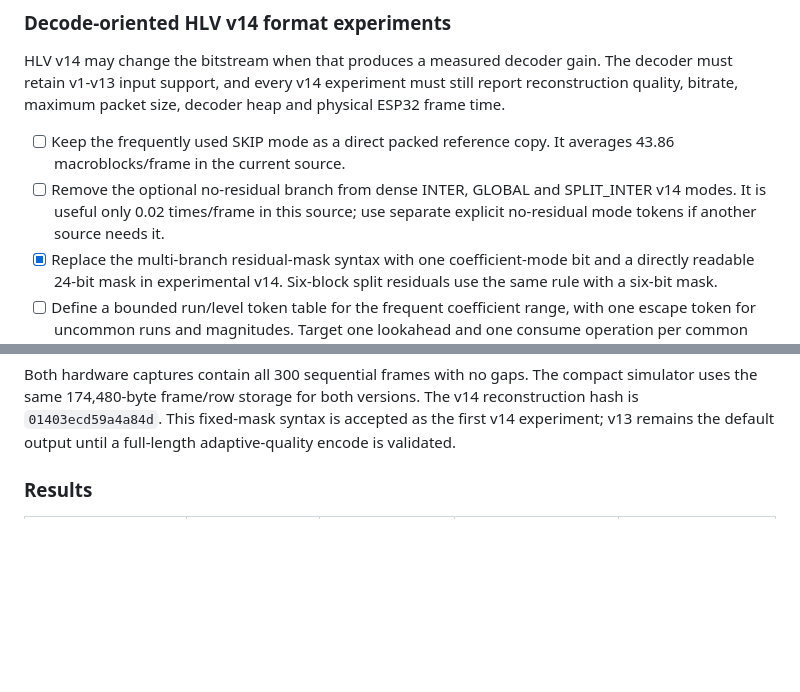
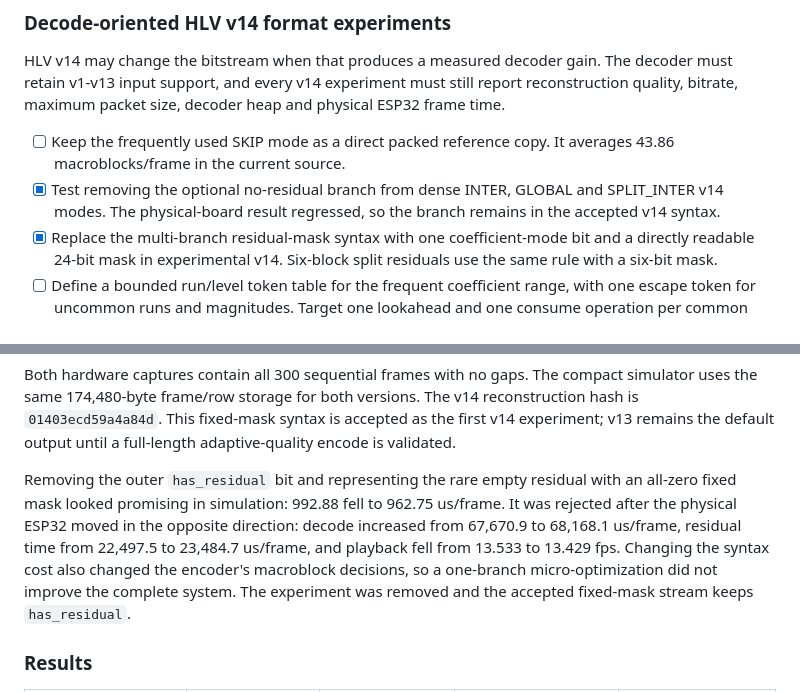
Before and after one commit to Witali/HLV-codec, a Markdown page: docs/ESP32_DECODER_COMPLEXITY_REDUCTION_TODO.md, 2 parts joined by grey strips. Drawn GitHub-style; blank space fills up the shorter version.

Commit message:
Record rejected HLV residual branch removal

```diff
--- a/docs/ESP32_DECODER_COMPLEXITY_REDUCTION_TODO.md
+++ b/docs/ESP32_DECODER_COMPLEXITY_REDUCTION_TODO.md
@@ -312,9 +312,9 @@ heap and physical ESP32 frame time.
 
 - [ ] Keep the frequently used SKIP mode as a direct packed reference copy.
       It averages 43.86 macroblocks/frame in the current source.
-- [ ] Remove the optional no-residual branch from dense INTER, GLOBAL and
-      SPLIT_INTER v14 modes. It is useful only 0.02 times/frame in this source;
-      use separate explicit no-residual mode tokens if another source needs it.
+- [x] Test removing the optional no-residual branch from dense INTER, GLOBAL
+      and SPLIT_INTER v14 modes. The physical-board result regressed, so the
+      branch remains in the accepted v14 syntax.
 - [x] Replace the multi-branch residual-mask syntax with one coefficient-mode
       bit and a directly readable 24-bit mask in experimental v14. Six-block
       split residuals use the same rule with a six-bit mask.
@@ -370,6 +370,15 @@ compact simulator uses the same 174,480-byte frame/row storage for both
 versions. The v14 reconstruction hash is `01403ecd59a4a84d`. This fixed-mask
 syntax is accepted as the first v14 experiment; v13 remains the default output
 until a full-length adaptive-quality encode is validated.
+
+Removing the outer `has_residual` bit and representing the rare empty residual
+with an all-zero fixed mask looked promising in simulation: 992.88 fell to
+962.75 us/frame. It was rejected after the physical ESP32 moved in the opposite
+direction: decode increased from 67,670.9 to 68,168.1 us/frame, residual time
+from 22,497.5 to 23,484.7 us/frame, and playback fell from 13.533 to 13.429 fps.
+Changing the syntax cost also changed the encoder's macroblock decisions, so a
+one-branch micro-optimization did not improve the complete system. The
+experiment was removed and the accepted fixed-mask stream keeps `has_residual`.
 
 ### Results
 
```
